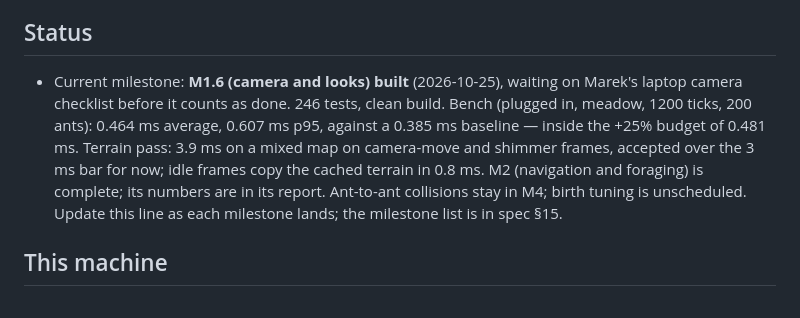
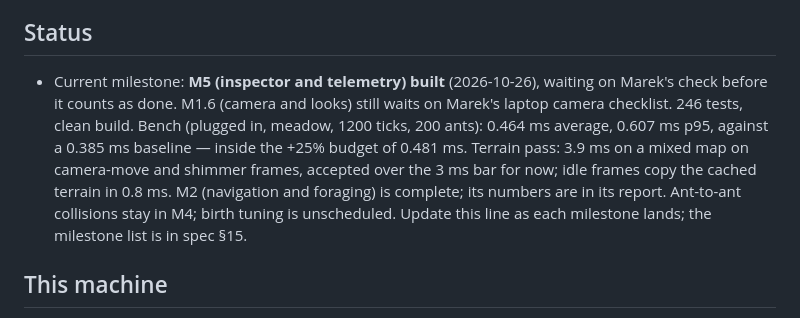
Before and after one commit to kurope95/Ant-Simulator-, a Markdown page: CLAUDE.md, the part around the change. Drawn GitHub-style.

Commit message:
docs: M5 status, keys and telemetry in the spec
Co-Authored-By: Claude Haiku 5.5 <noreply@anthropic.com>

```diff
--- a/CLAUDE.md
+++ b/CLAUDE.md
@@ -9,7 +9,7 @@ A real-time 2D ant colony / stigmergy simulator inspired by Pezzza's Work "Ant S
 **Plans:** one per milestone, in `docs/superpowers/plans/`. Carry them out task by task, and don't run ahead into the next milestone.
 
 ## Status
-- Current milestone: **M1.6 (camera and looks) built** (2026-10-25), waiting on Marek's laptop camera checklist before it counts as done. 246 tests, clean build. Bench (plugged in, meadow, 1200 ticks, 200 ants): 0.464 ms average, 0.607 ms p95, against a 0.385 ms baseline — inside the +25% budget of 0.481 ms. Terrain pass: 3.9 ms on a mixed map on camera-move and shimmer frames, accepted over the 3 ms bar for now; idle frames copy the cached terrain in 0.8 ms. M2 (navigation and foraging) is complete; its numbers are in its report. Ant-to-ant collisions stay in M4; birth tuning is unscheduled. Update this line as each milestone lands; the milestone list is in spec §15.
+- Current milestone: **M5 (inspector and telemetry) built** (2026-10-26), waiting on Marek's check before it counts as done. M1.6 (camera and looks) still waits on Marek's laptop camera checklist. 246 tests, clean build. Bench (plugged in, meadow, 1200 ticks, 200 ants): 0.464 ms average, 0.607 ms p95, against a 0.385 ms baseline — inside the +25% budget of 0.481 ms. Terrain pass: 3.9 ms on a mixed map on camera-move and shimmer frames, accepted over the 3 ms bar for now; idle frames copy the cached terrain in 0.8 ms. M2 (navigation and foraging) is complete; its numbers are in its report. Ant-to-ant collisions stay in M4; birth tuning is unscheduled. Update this line as each milestone lands; the milestone list is in spec §15.
 
 ## This machine
 - **Windows 11 ARM64.** Snapdragon X Plus, 8 equal cores, 16 GB shared RAM, Adreno X1-45 GPU.
```
Also changed, not shown: 2 other files.
